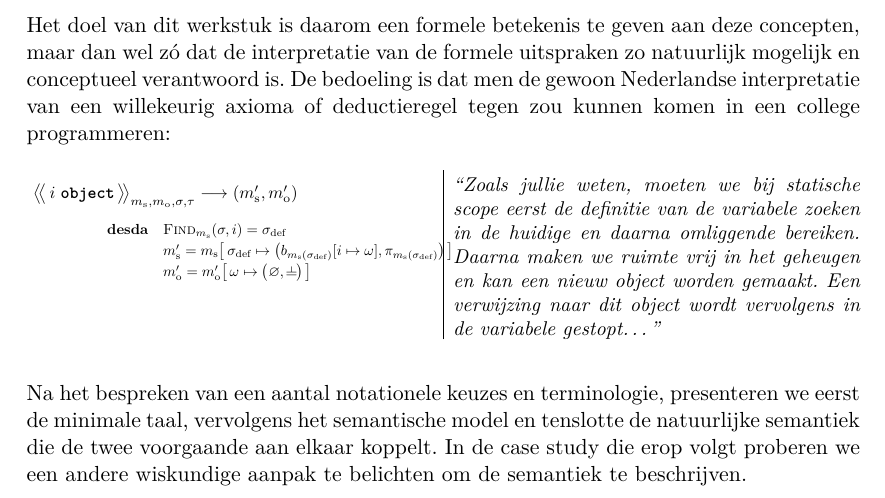
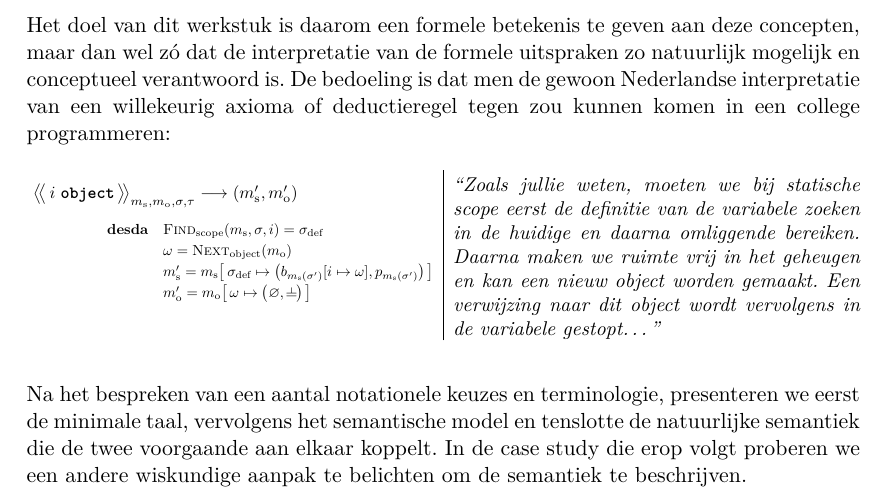
Before and after one commit to timjs/Werkstuk-Prototypes, a LaTeX book (werkstuk.tex, which reads inleiding.chapter.tex): part of page 3 of 26, cut so that both start at the same text. Compiled offline with pdfLaTeX.

Commit message:
[object] in inleiding ook ms, mo

```diff
--- a/inleiding.chapter.tex
+++ b/inleiding.chapter.tex
@@ -27,9 +27,10 @@ Het doel van dit werkstuk is daarom een formele betekenis te geven aan deze conc
         $}
       \end{prooftree}
       \begin{NSConditions}
-    \Cond{$ \textsc{Find}_{\ms}(\sigma, i) = \sigma_\text{def} $}
-    \Cond{$ \ms' = \ms \surr{ \sigma_\text{def} \mapsto \big(b_{\ms(\sigma_\text{def})}[i\mapsto \omega], \pi_{\ms(\sigma_\text{def})}\big) } $}
-    \Cond{$ \mo' = \mo' \surr{ \omega \mapsto \big(\varnothing, \nil\big) } $}
+        \Cond{$ \textsc{Find}_\text{scope}(\ms, \sigma, i) = \sigma_\text{def} $}
+        \Cond{$ \omega = \textsc{Next}_\text{object}(\mo) $}
+        \Cond{$ \ms' = \ms \surr{ \sigma_\text{def} \mapsto \big(b_{\ms(\sigma')}[i\mapsto \omega], p_{\ms(\sigma')}\big) } $}
+        \Cond{$ \mo' = \mo \surr{ \omega \mapsto \big(\varnothing, \BOT\big) } $}
       \end{NSConditions}
     \end{NSAxiom}
   \end{minipage}}
```
Also changed, not shown: werkstuk.pdf (added). Lines whose indentation alone changed are shown as unchanged.
